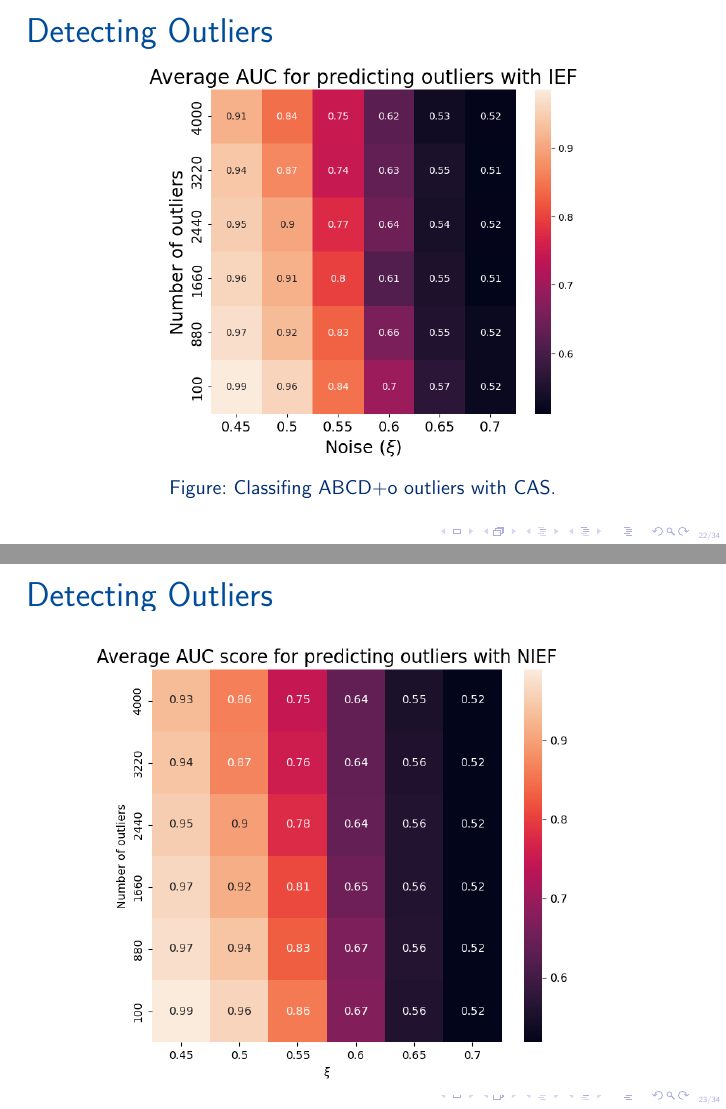
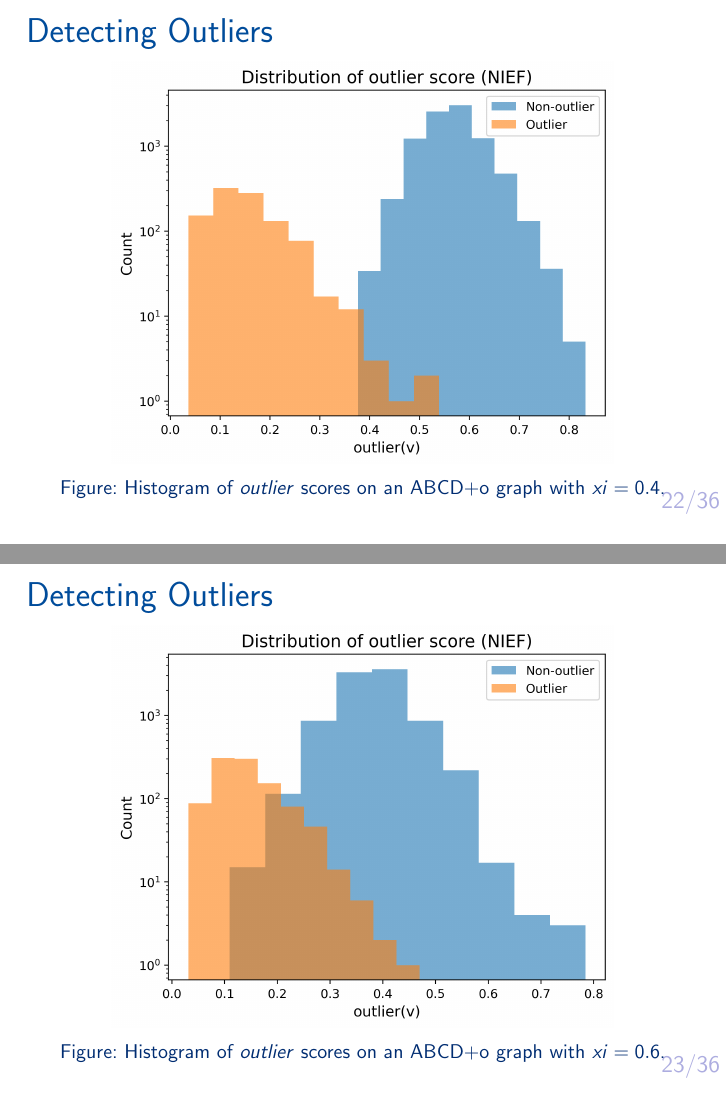
Before and after one commit to ryandewolfe33/WAW2025, LaTeX slides (slides.tex): pages 22 and 23 of 34 before the commit and pages 22 and 23 of 36 after it, joined at a grey line. Compiled offline with pdfLaTeX.

Commit message:
Outlier histograms

```diff
--- a/slides.tex
+++ b/slides.tex
@@ -32,6 +32,7 @@
 }
 \date{\color{darkblue}July 2025}
 
+\beamertemplatenavigationsymbolsempty
 \begin{document}
 \color{darkblue} % Global default color
 \setbeamercolor*{enumerate item}{fg=darkblue}
@@ -592,3 +595,14 @@ Consider the following graph transformations:
+\begin{frame}{\slidetitle{Detecting Outliers}}
+    \begin{figure}
+        \includegraphics[height=0.75\textheight]{figures/outlier_hist_0.4.png}
+        \caption{Histogram of $outlier$ scores on an ABCD+o graph with $xi=0.4$.}
+    \end{figure}
+\end{frame}
+\begin{frame}{\slidetitle{Detecting Outliers}}
+    \begin{figure}
+        \includegraphics[height=0.75\textheight]{figures/outlier_hist_0.6.png}
+        \caption{Histogram of $outlier$ scores on an ABCD+o graph with $xi=0.6$.}
+    \end{figure}
 \end{frame}
 \begin{frame}{\slidetitle{Detecting Outliers}}
     \begin{figure}
```
Also changed, not shown: figures/outlier_hist_0.4.png (added), figures/outlier_hist_0.6.png (added), slides.pdf, slides.tex (20 more changed lines).
